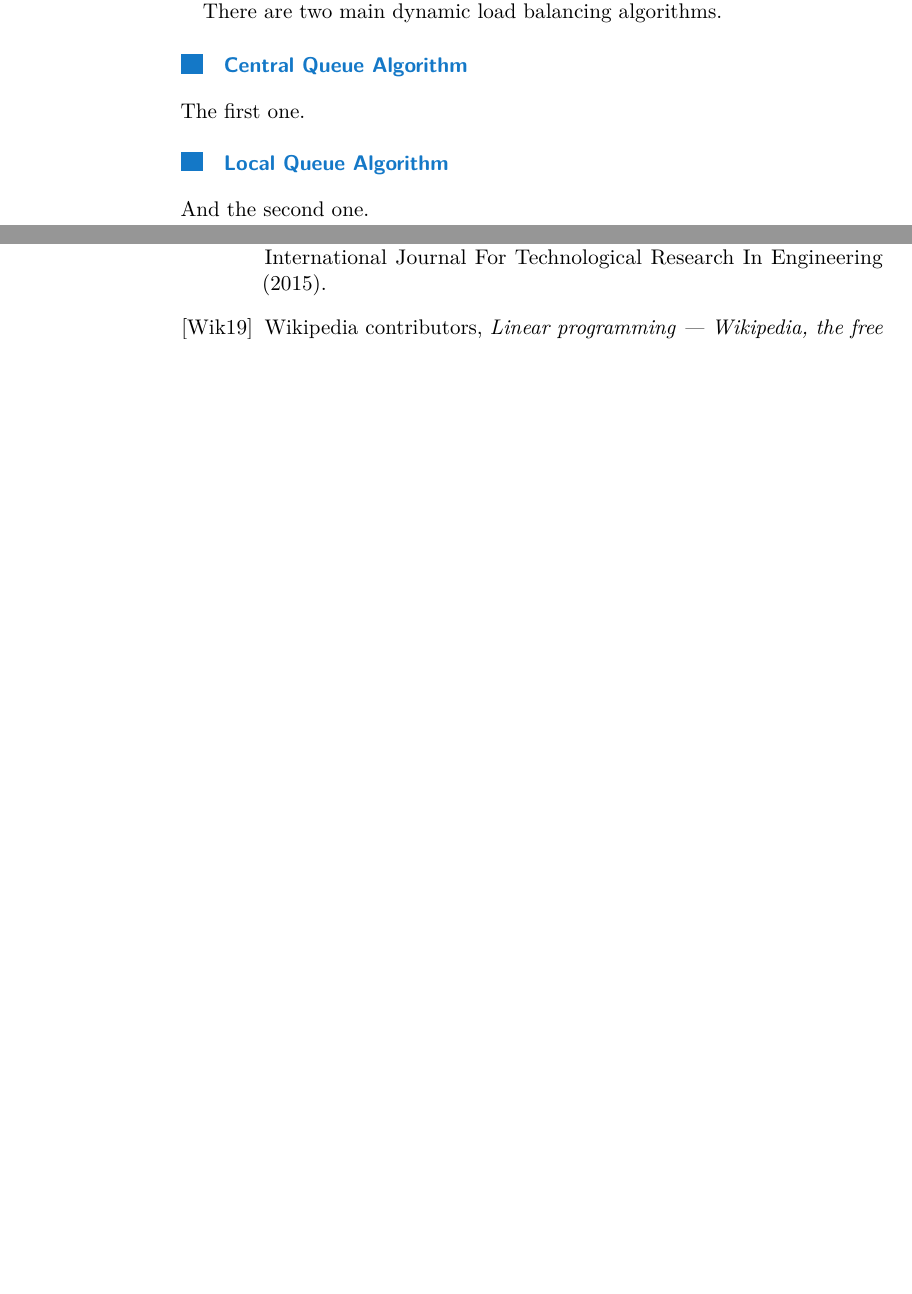
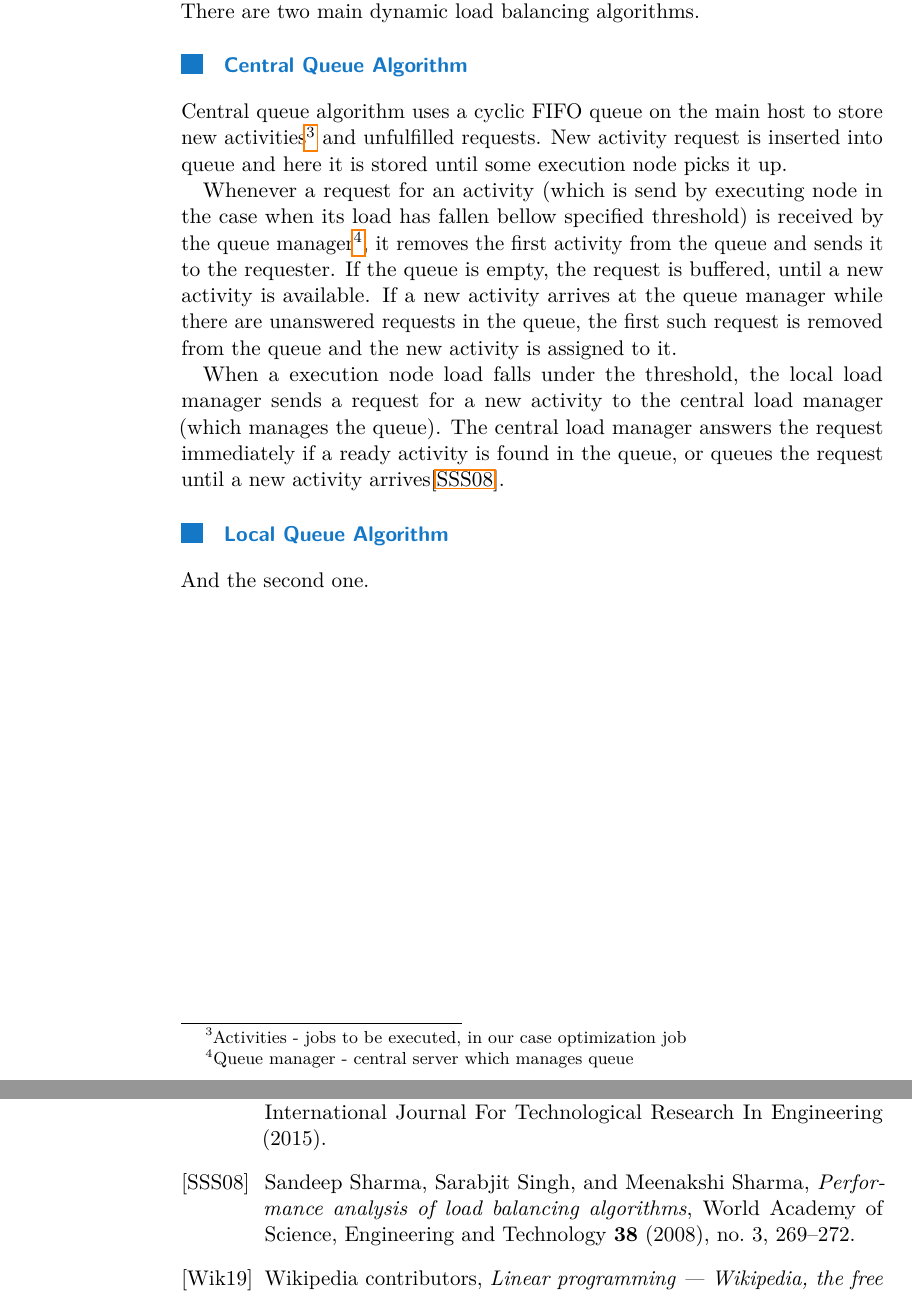
Before and after one commit to LukasForst/bachelor-thesis-text, a LaTeX thesis (tex/report.tex, which reads tex/txt_s_load_balancing.tex): two parts of pages 15 and 17 of 17, joined at a grey line, cut so that both start at the same text, the shorter picture padded with empty space. Compiled offline with pdfLaTeX.

Commit message:
add central que algorithm

```diff
--- a/tex/txt_s_load_balancing.tex
+++ b/tex/txt_s_load_balancing.tex
@@ -123,7 +121,22 @@ For that reason dynamic load balancing suites better for long running tasks, whi
 There are two main dynamic load balancing algorithms.
 
 \subsubsection{Central Queue Algorithm}
-The first one.
+Central queue algorithm uses a cyclic FIFO queue on the main host to store new activities\footnote{Activities - jobs to be executed, in our case optimization job}
+and unfulfilled requests.
+New activity request is inserted into queue and here it is stored until some execution node picks it up.
+
+Whenever a request for an activity (which is send by executing node in the case when its load has fallen bellow specified threshold)
+is received by the queue manager\footnote{Queue manager - central server which manages queue},
+it removes the first activity from the queue and sends it to the requester.
+If the queue is empty, the request is buffered, until a new activity is available.
+If a new activity arrives at the queue manager while there are unanswered requests in the queue,
+the first such request is removed from the queue and the new activity is assigned to it.
+
+When a execution node load falls under the threshold,
+the local load manager sends a request for a new activity to the central load manager (which manages the queue).
+The central load manager answers the request immediately if a ready activity is found in the queue,
+or queues the request until a new activity arrives\cite{sharma2008performance}.
+
 
 \subsubsection{Local Queue Algorithm}
 And the second one.
```
Also changed, not shown: tex/report.bib (+11 -0 lines), report.pdf, tex/txt_s_load_balancing.tex (4 more changed lines).
